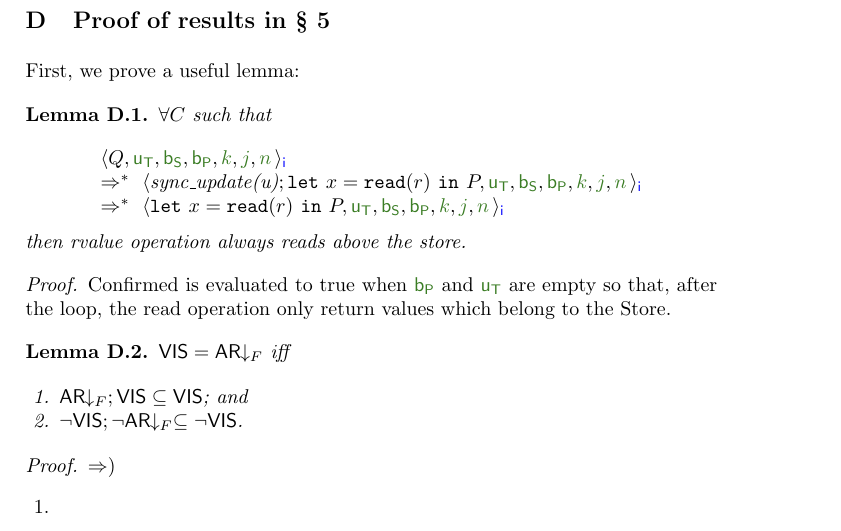
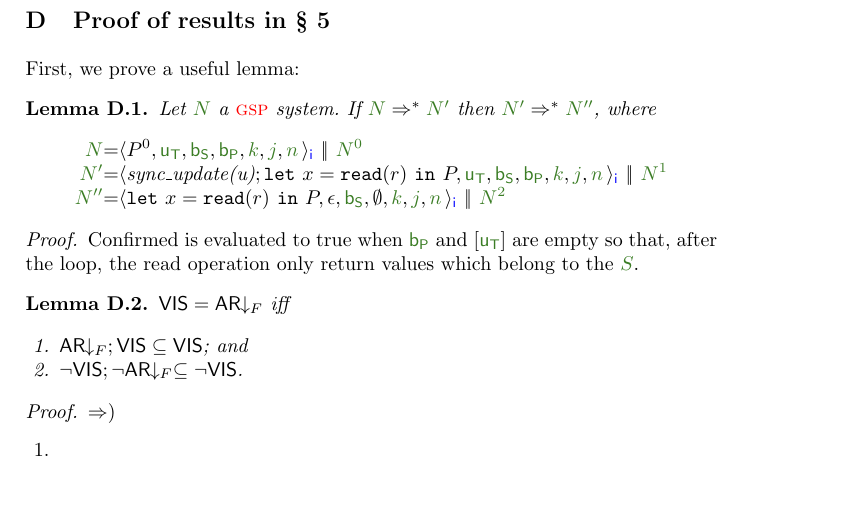
Before and after one commit to croldandc/eventualconsistency, a LaTeX thesis (docs/papers/gsp/main.tex, which reads docs/papers/gsp/trans-proof.tex): part of page 36 of 38, cut so that both start at the same text, the shorter picture padded with empty space. Compiled offline with pdfLaTeX.

Commit message:
Lema D.1

```diff
--- a/docs/papers/gsp/trans-proof.tex
+++ b/docs/papers/gsp/trans-proof.tex
@@ -7,21 +7,20 @@ First, we prove a useful lemma:
 
 \begin{lemma}\label{lemma:empty_queue}
 
-$\forall C$ such that
+Let $\systemterm$ a \gsp\ system. If $\systemterm\Arro^*\systemterm[']$ then $\systemterm[']\Arro^*\systemterm['']$, where
+\[\begin{array}{r@{=}l}
+					\systemterm &  \tclienti{\tprogram^0}{\tknown}{\tpending}{\ttransactionbuffer}{\tsent}{\treceivebuffer} \ \bigpar \ \systemterm[^0]
+					\\
+					\systemterm['] & \tclienti{\tsyncupd{u};\treadins{x}{r}}{\tknown}{\tpending}{\ttransactionbuffer}{\tsent}{\treceivebuffer}  \ \bigpar \   \systemterm[^1]	\\
+										\systemterm[''] & \tclienti{\treadins{x}{r}}{\tknown}{\emptyset}{\epsilon}{\tsent}{\treceivebuffer} \ \bigpar \   \systemterm[^2]
 
-\[
-\begin{array}{l}
-   \tclienti{Q}{\tknown}{\tpending}{\ttransactionbuffer}{\tsent}{\treceivebuffer} \
-   \\ \Arro^* \ \tclienti{\tsyncupd{u};\treadins{x}{r}}{\tknown}{\tpending}{\ttransactionbuffer}{\tsent}{\treceivebuffer}
-   \\
-	  \Arro^* \ \tclienti{\treadins{x}{r}}{\tknown}{\tpending}{\ttransactionbuffer}{\tsent}{\treceivebuffer}
-\end{array}
-\] then
-rvalue operation always reads above the store.
+				  \end{array}
+				\]
+
 
 \end{lemma}
 
-\begin{proof} Confirmed is evaluated to true when $\tpending$ and $\ttransactionbuffer$ are empty so that, after the loop, the read operation only return values which belong to the Store.
+\begin{proof} Confirmed is evaluated to true when $\tpending$ and [$\ttransactionbuffer$] are empty so that, after the loop, the read operation only return values which belong to the $\queuemessage$.
 \end{proof}
 
 \begin{lemma} $\ovis = \roarb$ iff
```
